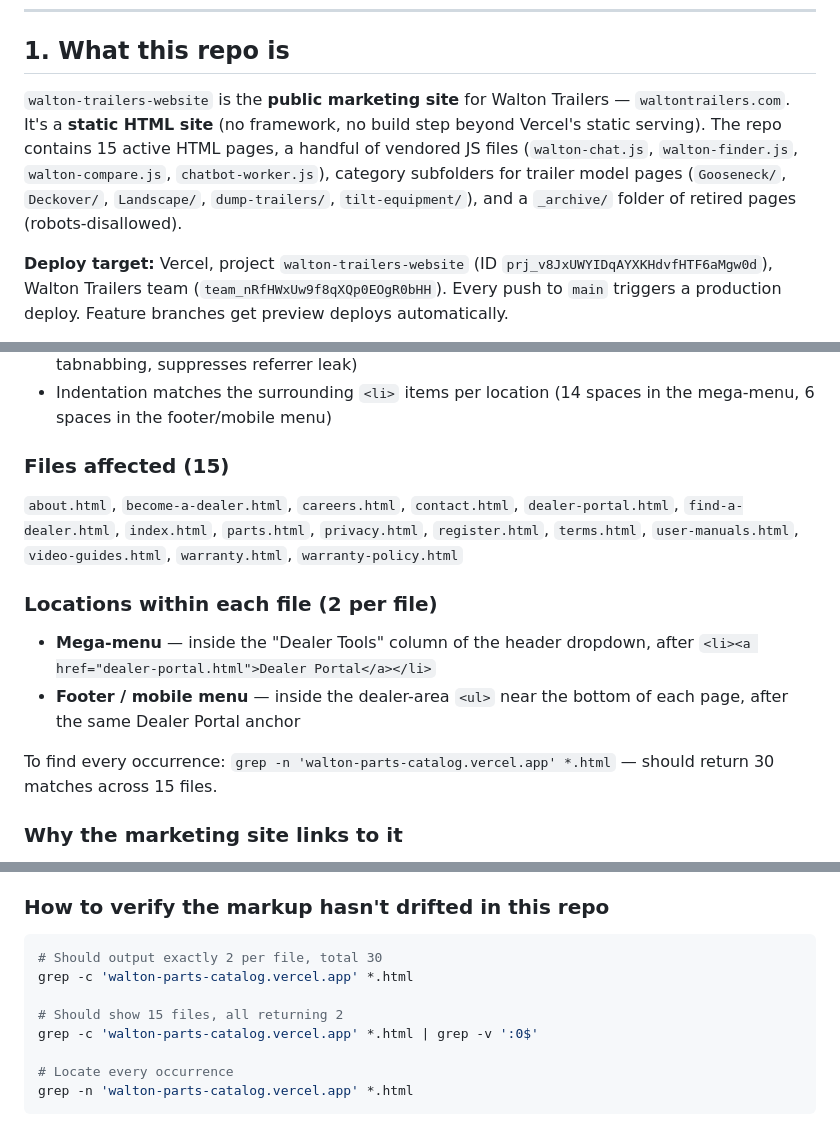
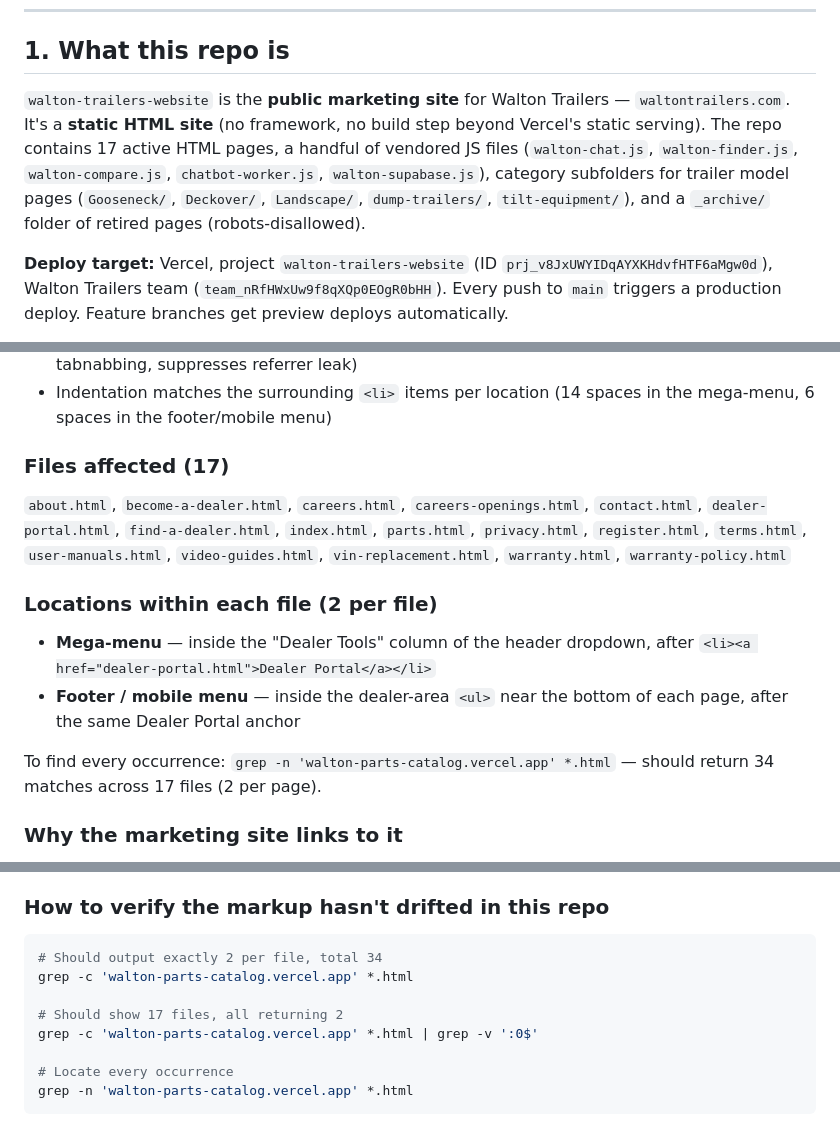
Before and after one commit to Walton-Trailers/walton-trailers-website, a Markdown page: CLAUDE.md, 3 parts joined by grey strips. GitHub-like rendering.

Commit message:
docs: update CLAUDE.md page counts and Parts Catalog link invariant
17 active pages (careers-openings.html had drifted uncounted;
vin-replacement.html is new) — grep invariant is now 34 matches
across 17 files.

````diff
--- a/CLAUDE.md
+++ b/CLAUDE.md
@@ -9,7 +9,7 @@
 
 ## 1. What this repo is
 
-`walton-trailers-website` is the **public marketing site** for Walton Trailers — `waltontrailers.com`. It's a **static HTML site** (no framework, no build step beyond Vercel's static serving). The repo contains 15 active HTML pages, a handful of vendored JS files (`walton-chat.js`, `walton-finder.js`, `walton-compare.js`, `chatbot-worker.js`), category subfolders for trailer model pages (`Gooseneck/`, `Deckover/`, `Landscape/`, `dump-trailers/`, `tilt-equipment/`), and a `_archive/` folder of retired pages (robots-disallowed).
+`walton-trailers-website` is the **public marketing site** for Walton Trailers — `waltontrailers.com`. It's a **static HTML site** (no framework, no build step beyond Vercel's static serving). The repo contains 17 active HTML pages, a handful of vendored JS files (`walton-chat.js`, `walton-finder.js`, `walton-compare.js`, `chatbot-worker.js`, `walton-supabase.js`), category subfolders for trailer model pages (`Gooseneck/`, `Deckover/`, `Landscape/`, `dump-trailers/`, `tilt-equipment/`), and a `_archive/` folder of retired pages (robots-disallowed).
 
 **Deploy target:** Vercel, project `walton-trailers-website` (ID `prj_v8JxUWYIDqAYXKHdvfHTF6aMgw0d`), Walton Trailers team (`team_nRfHWxUw9f8qXQp0EOgR0bHH`). Every push to `main` triggers a production deploy. Feature branches get preview deploys automatically.
 
@@ -58,16 +58,16 @@ In each of 15 HTML files, in 2 nav locations per file, this `<li>` appears immed
 - `rel="noopener noreferrer"` — security-correct for an external link (prevents reverse tabnabbing, suppresses referrer leak)
 - Indentation matches the surrounding `<li>` items per location (14 spaces in the mega-menu, 6 spaces in the footer/mobile menu)
 
-### Files affected (15)
+### Files affected (17)
 
-`about.html`, `become-a-dealer.html`, `careers.html`, `contact.html`, `dealer-portal.html`, `find-a-dealer.html`, `index.html`, `parts.html`, `privacy.html`, `register.html`, `terms.html`, `user-manuals.html`, `video-guides.html`, `warranty.html`, `warranty-policy.html`
+`about.html`, `become-a-dealer.html`, `careers.html`, `careers-openings.html`, `contact.html`, `dealer-portal.html`, `find-a-dealer.html`, `index.html`, `parts.html`, `privacy.html`, `register.html`, `terms.html`, `user-manuals.html`, `video-guides.html`, `vin-replacement.html`, `warranty.html`, `warranty-policy.html`
 
 ### Locations within each file (2 per file)
 
 - **Mega-menu** — inside the "Dealer Tools" column of the header dropdown, after `<li><a href="dealer-portal.html">Dealer Portal</a></li>`
 - **Footer / mobile menu** — inside the dealer-area `<ul>` near the bottom of each page, after the same Dealer Portal anchor
 
-To find every occurrence: `grep -n 'walton-parts-catalog.vercel.app' *.html` — should return 30 matches across 15 files.
+To find every occurrence: `grep -n 'walton-parts-catalog.vercel.app' *.html` — should return 34 matches across 17 files (2 per page).
 
 ### Why the marketing site links to it
 
@@ -190,10 +190,10 @@ Automated (optional — see future-proofing in §8):
 ### How to verify the markup hasn't drifted in this repo
 
 ```bash
-# Should output exactly 2 per file, total 30
+# Should output exactly 2 per file, total 34
 grep -c 'walton-parts-catalog.vercel.app' *.html
 
-# Should show 15 files, all returning 2
+# Should show 17 files, all returning 2
 grep -c 'walton-parts-catalog.vercel.app' *.html | grep -v ':0$'
 
 # Locate every occurrence
````
Also changed, not shown: other parts of CLAUDE.md (+1 -1 lines).
